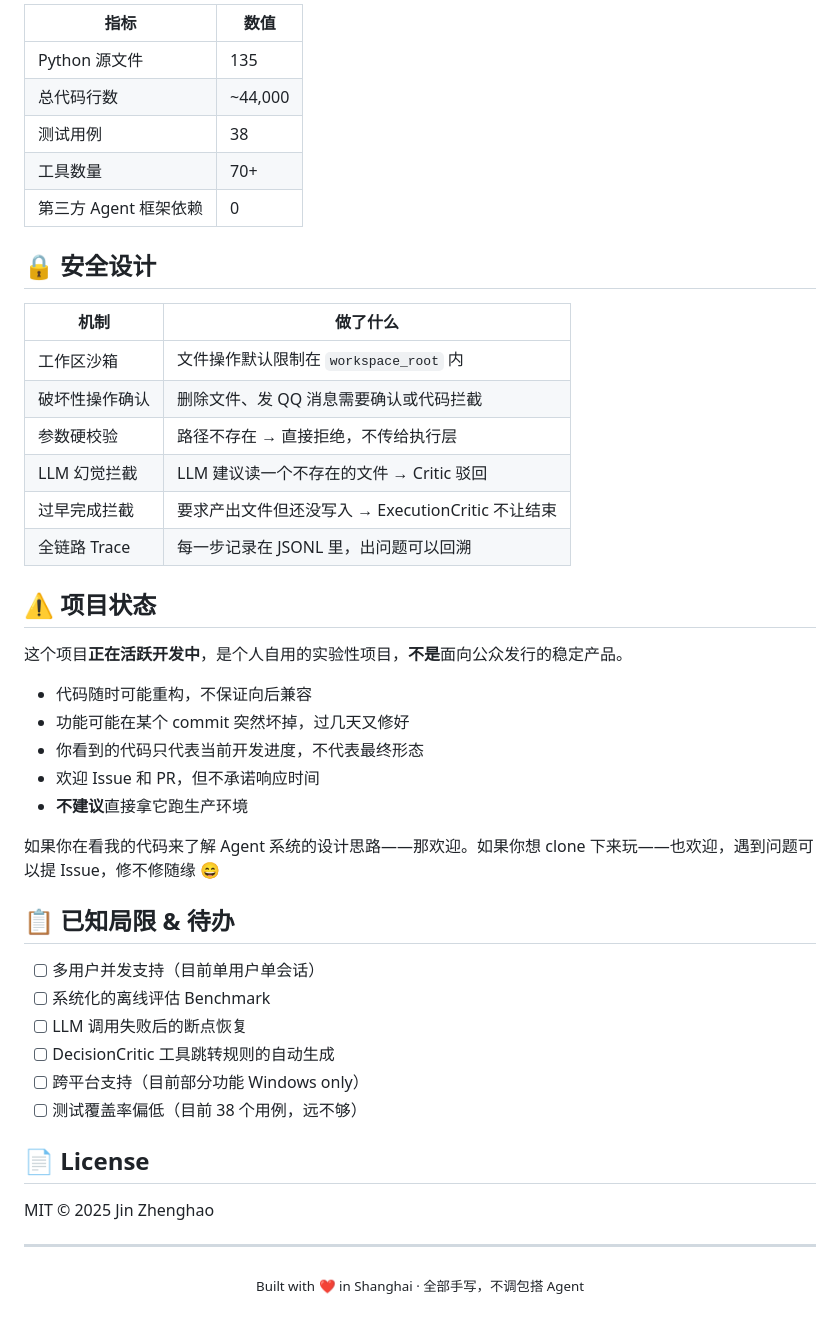
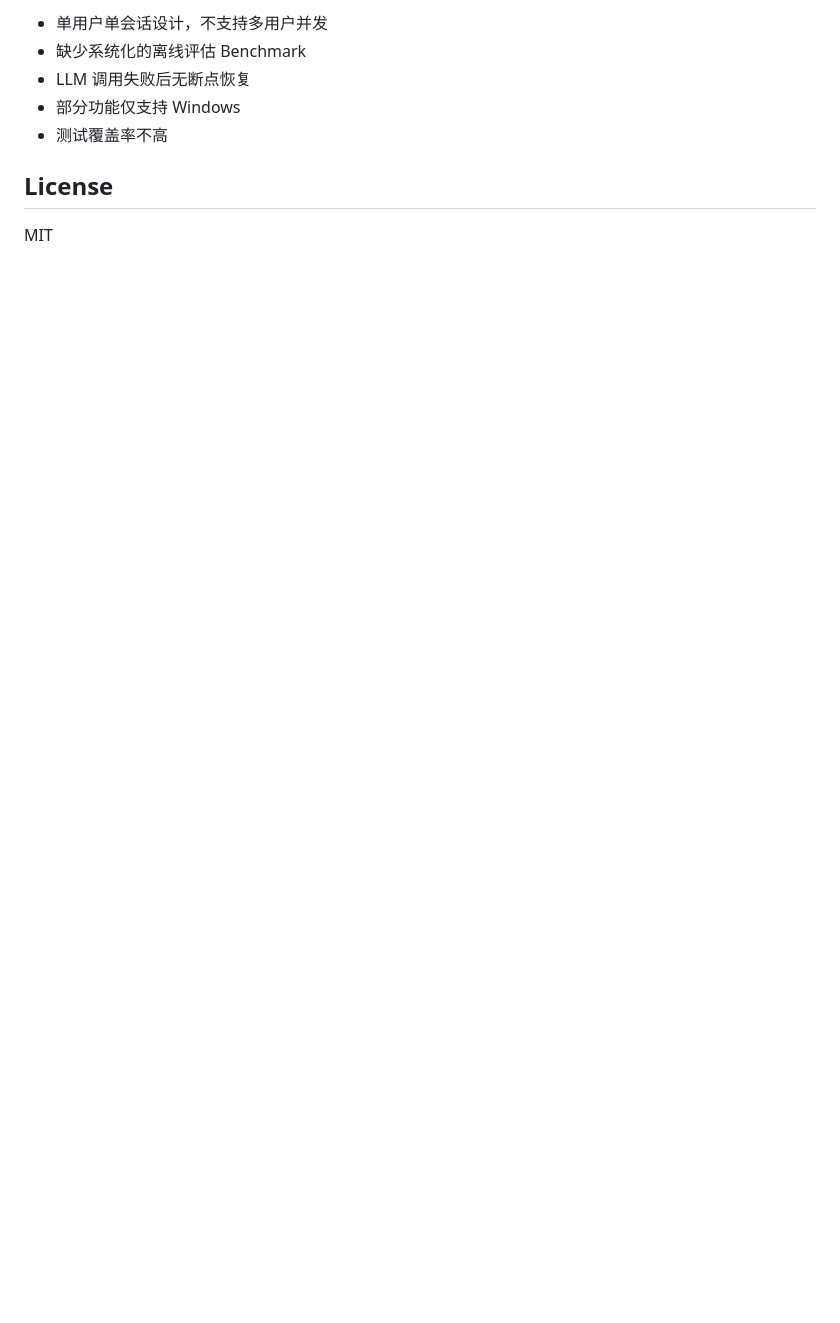
Before and after one commit to namefinding/sliverwolf, a Markdown page: README.md, the part around one of its changes. Rendered like a GitHub page; folded sections open; blank space fills up the shorter version.

```diff
--- a/README.md
+++ b/README.md
@@ -182,52 +148,10 @@ src/local_agent/
 
-| 指标 | 数值 |
-|------|------|
-| Python 源文件 | 135 |
-| 总代码行数 | ~44,000 |
-| 测试用例 | 38 |
-| 工具数量 | 70+ |
-| 第三方 Agent 框架依赖 | 0 |
+- 单用户单会话设计，不支持多用户并发
+- 缺少系统化的离线评估 Benchmark
+- LLM 调用失败后无断点恢复
+- 部分功能仅支持 Windows
+- 测试覆盖率不高
 
-</details>
+## License
 
-## 🔒 安全设计
-
-| 机制 | 做了什么 |
-|------|---------|
-| 工作区沙箱 | 文件操作默认限制在 `workspace_root` 内 |
-| 破坏性操作确认 | 删除文件、发 QQ 消息需要确认或代码拦截 |
-| 参数硬校验 | 路径不存在 → 直接拒绝，不传给执行层 |
-| LLM 幻觉拦截 | LLM 建议读一个不存在的文件 → Critic 驳回 |
-| 过早完成拦截 | 要求产出文件但还没写入 → ExecutionCritic 不让结束 |
-| 全链路 Trace | 每一步记录在 JSONL 里，出问题可以回溯 |
-
-## ⚠️ 项目状态
-
-这个项目**正在活跃开发中**，是个人自用的实验性项目，**不是**面向公众发行的稳定产品。
-
-- 代码随时可能重构，不保证向后兼容
-- 功能可能在某个 commit 突然坏掉，过几天又修好
-- 你看到的代码只代表当前开发进度，不代表最终形态
-- 欢迎 Issue 和 PR，但不承诺响应时间
-- **不建议**直接拿它跑生产环境
-
-如果你在看我的代码来了解 Agent 系统的设计思路——那欢迎。如果你想 clone 下来玩——也欢迎，遇到问题可以提 Issue，修不修随缘 😄
-
-## 📋 已知局限 & 待办
-
-- [ ] 多用户并发支持（目前单用户单会话）
-- [ ] 系统化的离线评估 Benchmark
-- [ ] LLM 调用失败后的断点恢复
-- [ ] DecisionCritic 工具跳转规则的自动生成
-- [ ] 跨平台支持（目前部分功能 Windows only）
-- [ ] 测试覆盖率偏低（目前 38 个用例，远不够）
-
-## 📄 License
-
-MIT © 2025 Jin Zhenghao
-
----
-
-<p align="center">
-  <sub>Built with ❤️ in Shanghai · 全部手写，不调包搭 Agent</sub>
-</p>
+MIT
```
Also changed, not shown: other parts of README.md (+79 -113 lines).
